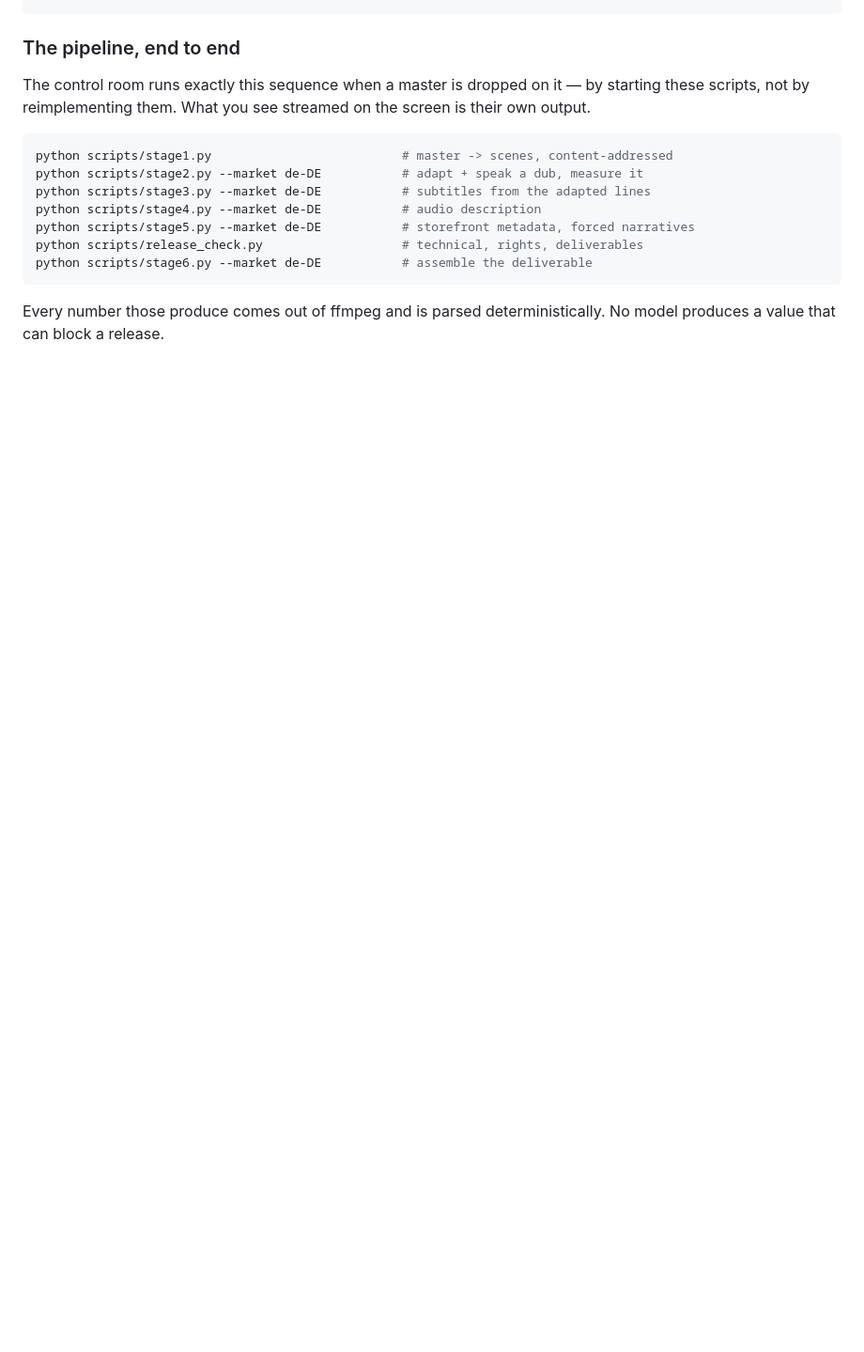
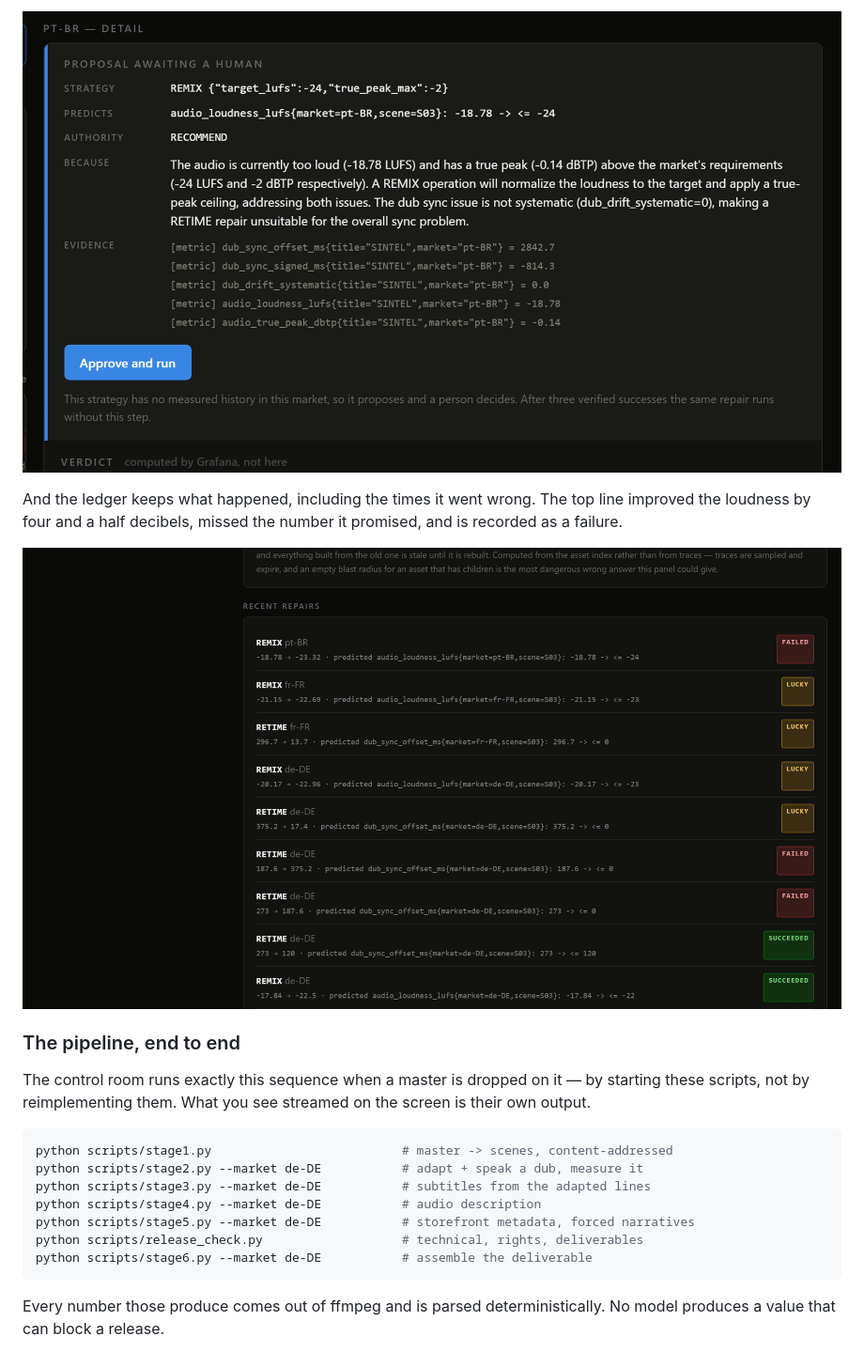
Before and after one commit to rajj28/continuity, a Markdown page: README.md, the part around one of its changes. Shown at 94% size. Drawn GitHub-style; pictures changed too: docs/img/ledger.png (added), docs/img/proposal.png (added); blank space fills up the shorter version.

```diff
--- a/README.md
+++ b/README.md
@@ -145,3 +164,11 @@ python -m pytest -q                    # 310 passing
+![A proposal awaiting a human: strategy, prediction, authority, cited evidence](docs/img/proposal.png)
+
+And the ledger keeps what happened, including the times it went wrong. The top
+line improved the loudness by four and a half decibels, missed the number it
+promised, and is recorded as a failure.
+
+![The repair ledger: succeeded, lucky and failed together](docs/img/ledger.png)
+
 ### The pipeline, end to end
 
 The control room runs exactly this sequence when a master is dropped on it —
```
Also changed, not shown: other parts of README.md (+23 -0 lines), docs/SCRIPT.md (+54 -10 lines), docs/img/architecture.png (added), docs/img/build.png (added), docs/img/control-room.png (added), docs/img/outputs.png (added), 6 other files.
